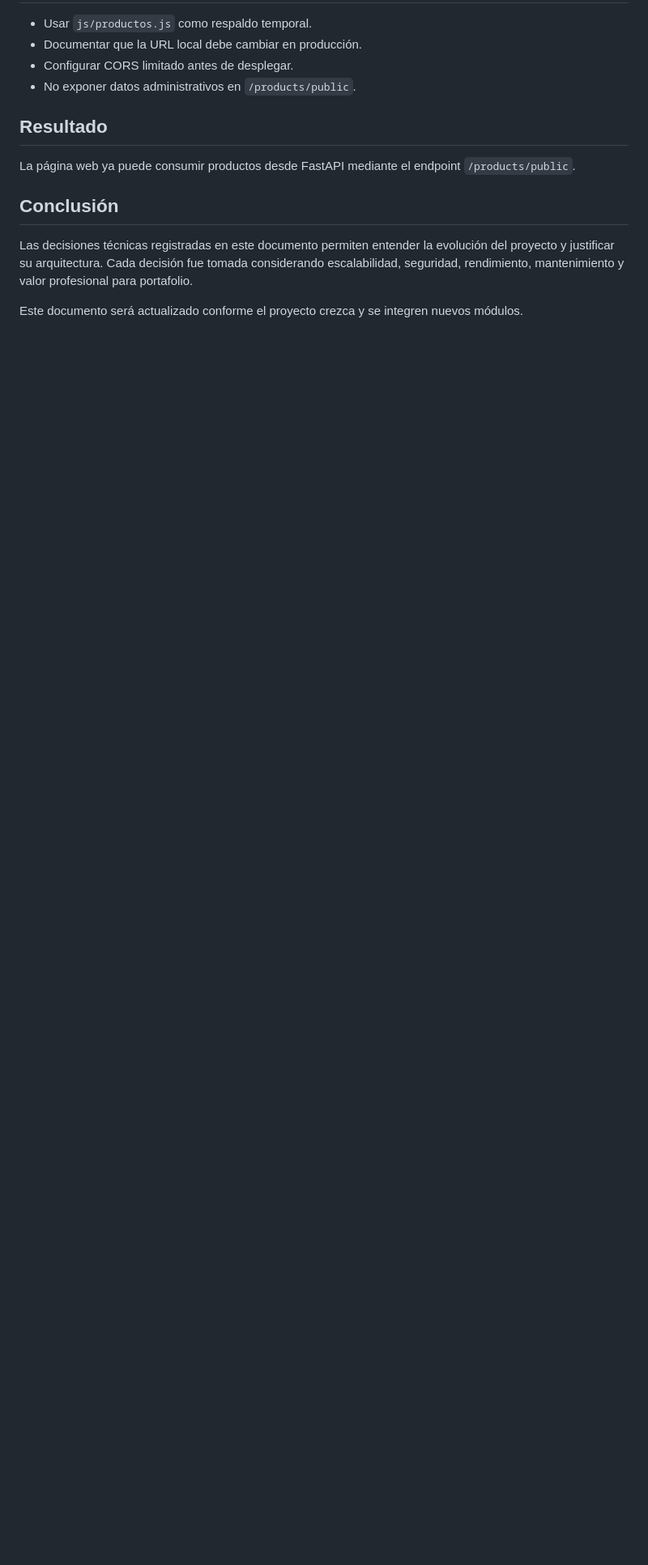
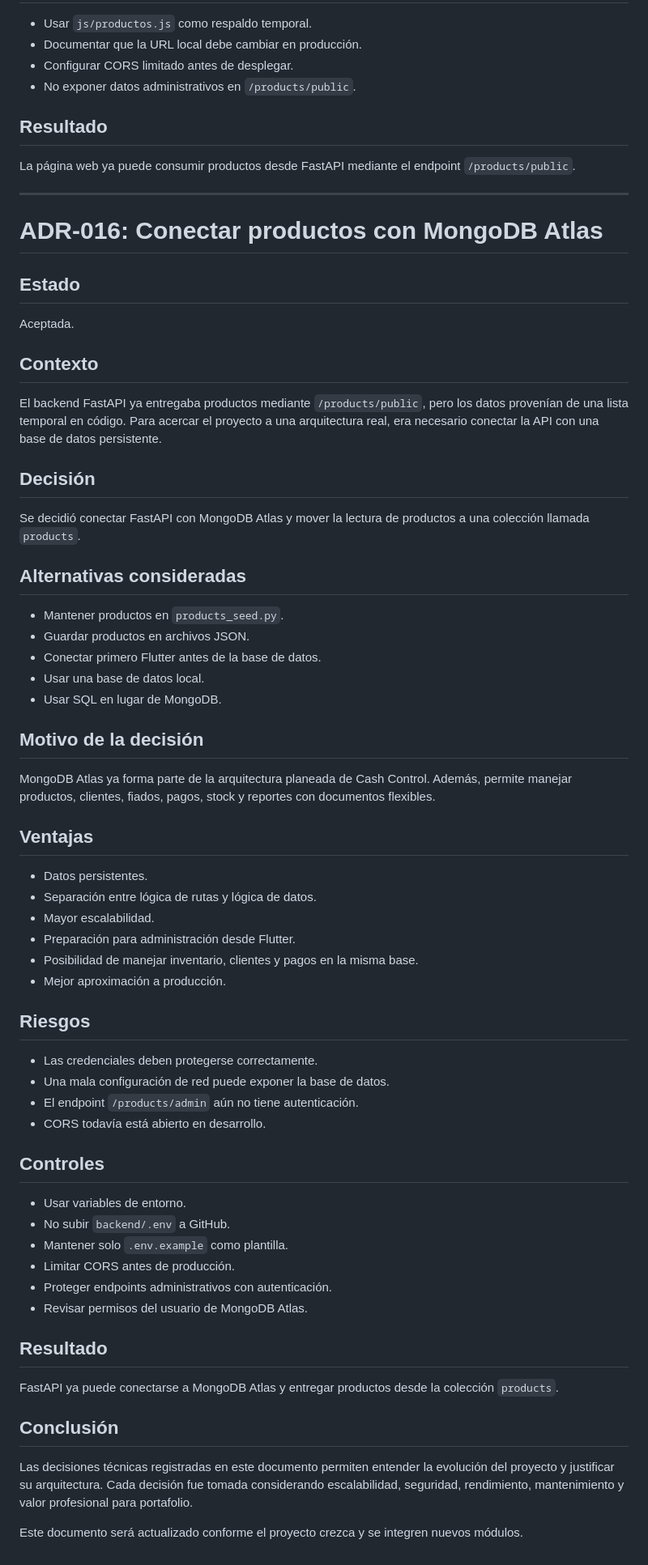
Before and after one commit to bryan-velasc/cash-control-business-platform, a Markdown page: docs/08_decisiones_tecnicas.md, the part around the change. Shown at 81% size. Rendered like a GitHub page; blank space fills up the shorter version.

Commit message:
docs: documentar conexion de productos con MongoDB

```diff
--- a/docs/08_decisiones_tecnicas.md
+++ b/docs/08_decisiones_tecnicas.md
@@ -736,6 +736,63 @@ Conectar primero la web con una API local permite probar el flujo completo de fr
 
 La página web ya puede consumir productos desde FastAPI mediante el endpoint `/products/public`.
 
+---
+
+# ADR-016: Conectar productos con MongoDB Atlas
+
+## Estado
+
+Aceptada.
+
+## Contexto
+
+El backend FastAPI ya entregaba productos mediante `/products/public`, pero los datos provenían de una lista temporal en código. Para acercar el proyecto a una arquitectura real, era necesario conectar la API con una base de datos persistente.
+
+## Decisión
+
+Se decidió conectar FastAPI con MongoDB Atlas y mover la lectura de productos a una colección llamada `products`.
+
+## Alternativas consideradas
+
+- Mantener productos en `products_seed.py`.
+- Guardar productos en archivos JSON.
+- Conectar primero Flutter antes de la base de datos.
+- Usar una base de datos local.
+- Usar SQL en lugar de MongoDB.
+
+## Motivo de la decisión
+
+MongoDB Atlas ya forma parte de la arquitectura planeada de Cash Control. Además, permite manejar productos, clientes, fiados, pagos, stock y reportes con documentos flexibles.
+
+## Ventajas
+
+- Datos persistentes.
+- Separación entre lógica de rutas y lógica de datos.
+- Mayor escalabilidad.
+- Preparación para administración desde Flutter.
+- Posibilidad de manejar inventario, clientes y pagos en la misma base.
+- Mejor aproximación a producción.
+
+## Riesgos
+
+- Las credenciales deben protegerse correctamente.
+- Una mala configuración de red puede exponer la base de datos.
+- El endpoint `/products/admin` aún no tiene autenticación.
+- CORS todavía está abierto en desarrollo.
+
+## Controles
+
+- Usar variables de entorno.
+- No subir `backend/.env` a GitHub.
+- Mantener solo `.env.example` como plantilla.
+- Limitar CORS antes de producción.
+- Proteger endpoints administrativos con autenticación.
+- Revisar permisos del usuario de MongoDB Atlas.
+
+## Resultado
+
+FastAPI ya puede conectarse a MongoDB Atlas y entregar productos desde la colección `products`.
+
 ## Conclusión
 
 Las decisiones técnicas registradas en este documento permiten entender la evolución del proyecto y justificar su arquitectura. Cada decisión fue tomada considerando escalabilidad, seguridad, rendimiento, mantenimiento y valor profesional para portafolio.
```
